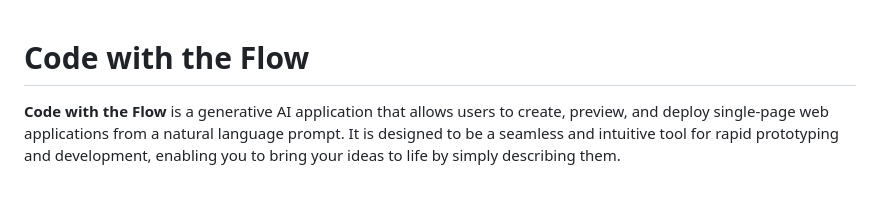
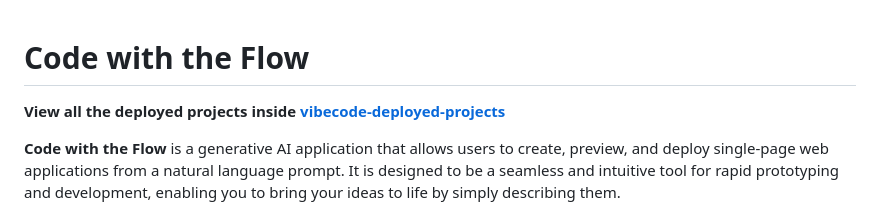
Before and after one commit to akshathmangudi/code-with-the-flow, a Markdown page: README.md, the part around the change. GitHub-like rendering; blank space fills up the shorter version.

```diff
--- a/README.md
+++ b/README.md
@@ -1,4 +1,6 @@
 # Code with the Flow
+
+**View all the deployed projects inside [vibecode-deployed-projects](https://github.com/akshathmangudi/vibecode-deployed-projects)**
 
 **Code with the Flow** is a generative AI application that allows users to create, preview, and deploy single-page web applications from a natural language prompt. It is designed to be a seamless and intuitive tool for rapid prototyping and development, enabling you to bring your ideas to life by simply describing them.
 
```
